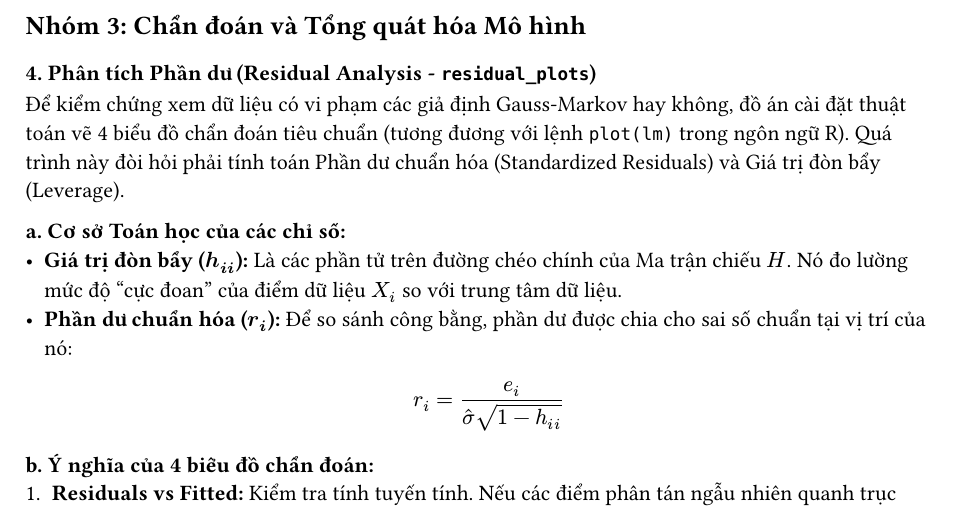
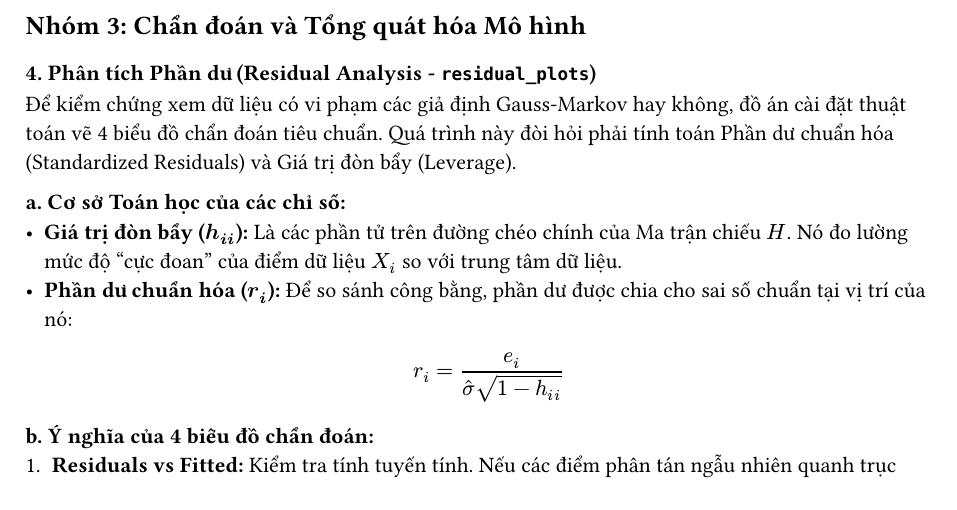
Before and after one commit to QuangNguyenNgoc/datafitting-and-ols-methods, a Typst document (report/chapters/01_1_part1_verif.typ): part of page 4 of 5, cut so that both start at the same text. Compiled offline with Typst 0.15.

Commit message:
docs: part1-confirm

```diff
--- a/report/chapters/01_1_part1_verif.typ
+++ b/report/chapters/01_1_part1_verif.typ
@@ -100,7 +100,7 @@ Việc chuẩn hóa phân phối $t$ bằng các phép biến đổi giải tíc
 
 === 4. Phân tích Phần dư (Residual Analysis - `residual_plots`)
 
-Để kiểm chứng xem dữ liệu có vi phạm các giả định Gauss-Markov hay không, đồ án cài đặt thuật toán vẽ 4 biểu đồ chẩn đoán tiêu chuẩn (tương đương với lệnh `plot(lm)` trong ngôn ngữ R). Quá trình này đòi hỏi phải tính toán Phần dư chuẩn hóa (Standardized Residuals) và Giá trị đòn bẩy (Leverage).
+Để kiểm chứng xem dữ liệu có vi phạm các giả định Gauss-Markov hay không, đồ án cài đặt thuật toán vẽ 4 biểu đồ chẩn đoán tiêu chuẩn. Quá trình này đòi hỏi phải tính toán Phần dư chuẩn hóa (Standardized Residuals) và Giá trị đòn bẩy (Leverage).
 
 *a. Cơ sở Toán học của các chỉ số:*
 - *Giá trị đòn bẩy ($h_(i i)$):* Là các phần tử trên đường chéo chính của Ma trận chiếu $H$. Nó đo lường mức độ "cực đoan" của điểm dữ liệu $X_i$ so với trung tâm dữ liệu.
```
